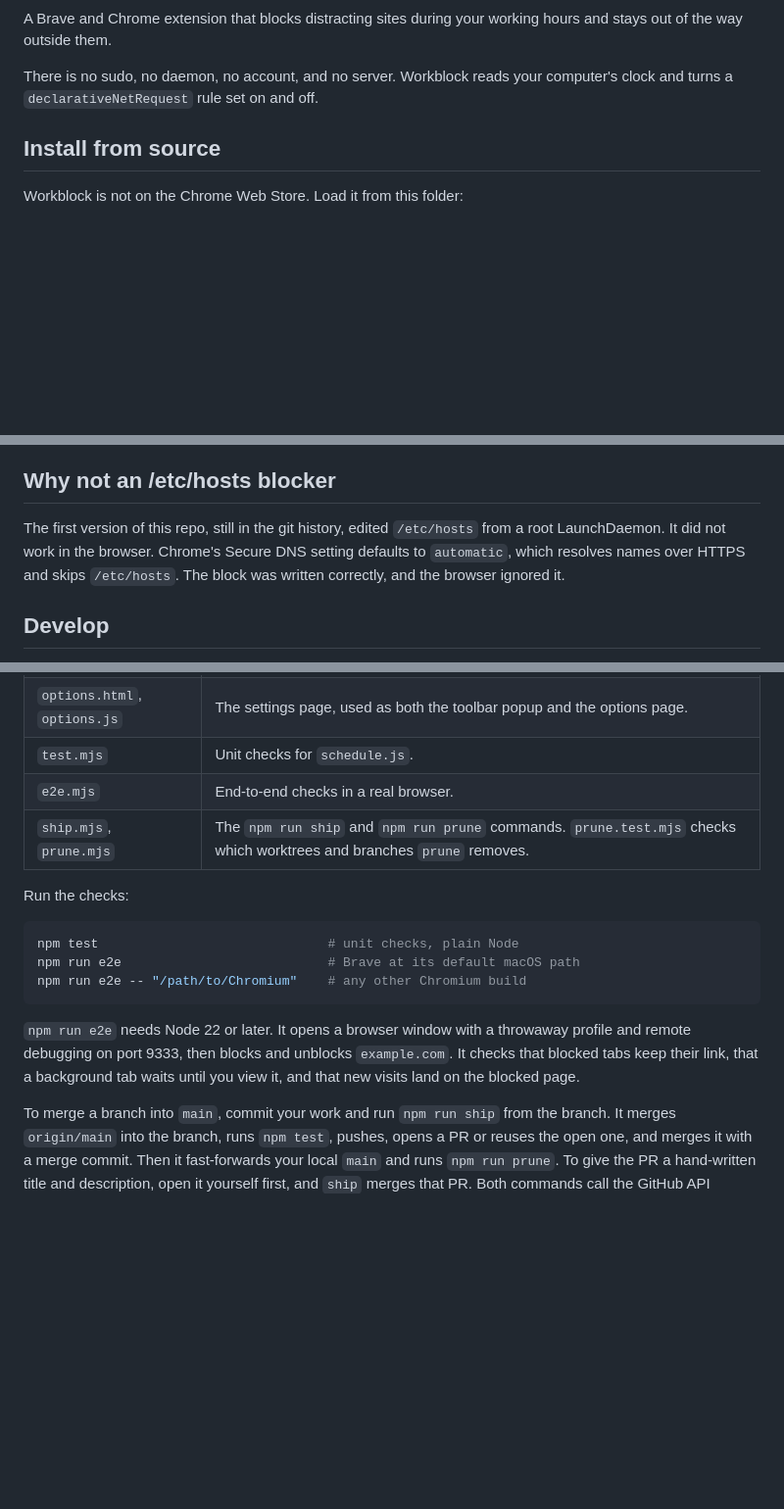
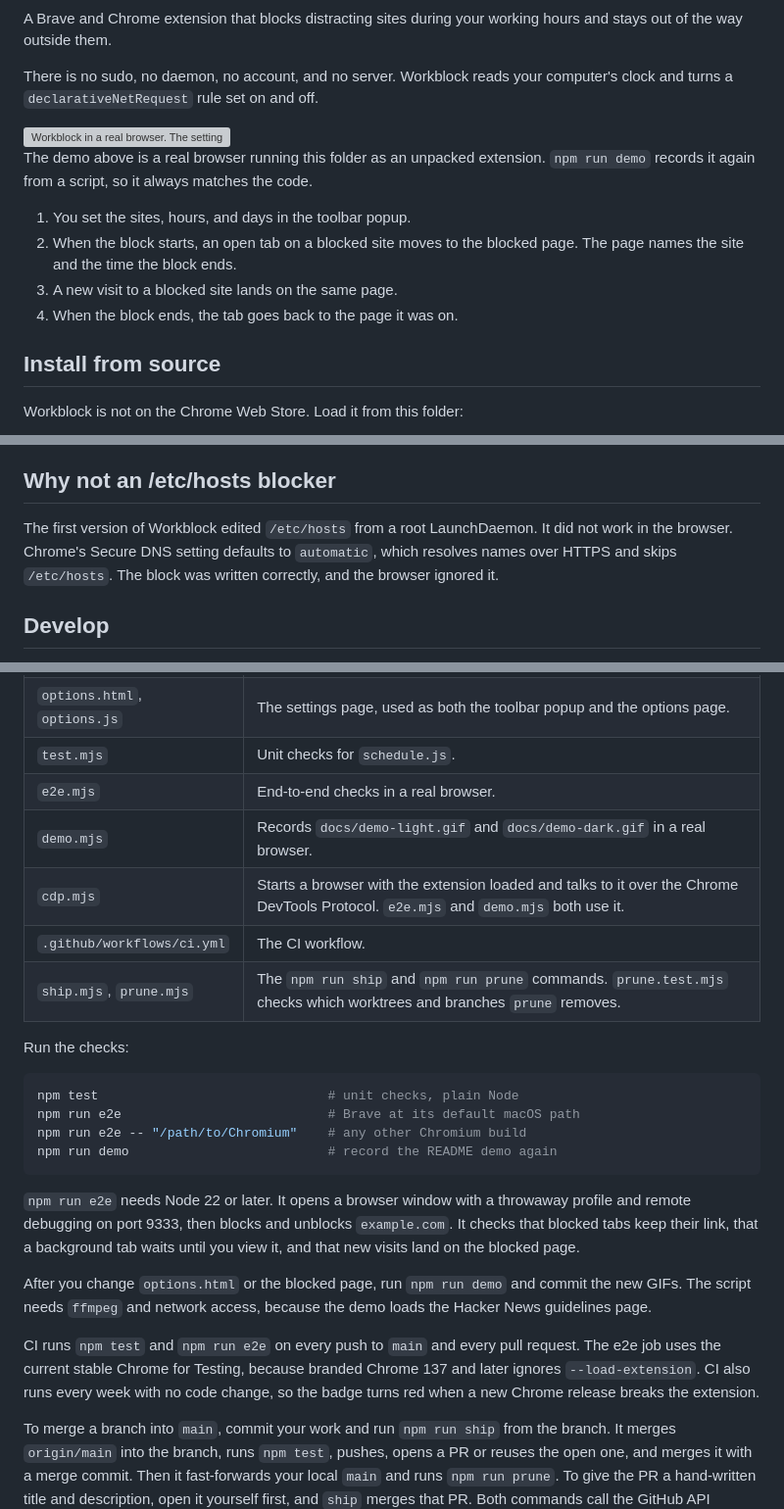
Before and after one commit to arianjinx/workblock, a Markdown page: README.md, 3 parts joined by grey strips. Shown at 98% size. Drawn GitHub-style; blank space fills up the shorter version; grey boxes are pictures that could not be loaded.

Commit message:
docs: README demo, badges, and CI notes
Co-Authored-By: Claude Opus 5.5 <noreply@anthropic.com>

````diff
--- a/README.md
+++ b/README.md
@@ -5,6 +10,20 @@ hours and stays out of the way outside them.
 
 There is no sudo, no daemon, no account, and no server. Workblock reads your
 computer's clock and turns a `declarativeNetRequest` rule set on and off.
+
+<picture>
+	<source media="(prefers-color-scheme: dark)" srcset="docs/demo-dark.gif" />
+	<img src="docs/demo-light.gif" width="100%" alt="Workblock in a real browser. The settings popup reads Blocking now. A tab on the Hacker News guidelines moves to a blocked page that names the site and the time the block ends. A new visit to youtube.com lands on the same page. When the block ends, the first tab goes back to the Hacker News guidelines by itself." />
+</picture>
+
+The demo above is a real browser running this folder as an unpacked extension.
+`npm run demo` records it again from a script, so it always matches the code.
+
+1. You set the sites, hours, and days in the toolbar popup.
+2. When the block starts, an open tab on a blocked site moves to the blocked
+   page. The page names the site and the time the block ends.
+3. A new visit to a blocked site lands on the same page.
+4. When the block ends, the tab goes back to the page it was on.
 
 ## Install from source
 
@@ -113,8 +132,7 @@ new visit lands on the browser's own `ERR_BLOCKED_BY_CLIENT` error page.
 
 ## Why not an /etc/hosts blocker
 
-The first version of this repo, still in the git history, edited `/etc/hosts`
-from a root LaunchDaemon. It did not work in the browser. Chrome's Secure DNS
+The first version of Workblock edited `/etc/hosts` from a root LaunchDaemon. It did not work in the browser. Chrome's Secure DNS
 setting defaults to `automatic`, which resolves names over HTTPS and skips
 `/etc/hosts`. The block was written correctly, and the browser ignored it.
 
@@ -132,6 +150,9 @@ on the Workblock card in `brave://extensions`.
 | `options.html`, `options.js` | The settings page, used as both the toolbar popup and the options page. |
 | `test.mjs` | Unit checks for `schedule.js`. |
 | `e2e.mjs` | End-to-end checks in a real browser. |
+| `demo.mjs` | Records `docs/demo-light.gif` and `docs/demo-dark.gif` in a real browser. |
+| `cdp.mjs` | Starts a browser with the extension loaded and talks to it over the Chrome DevTools Protocol. `e2e.mjs` and `demo.mjs` both use it. |
+| `.github/workflows/ci.yml` | The CI workflow. |
 | `ship.mjs`, `prune.mjs` | The `npm run ship` and `npm run prune` commands. `prune.test.mjs` checks which worktrees and branches `prune` removes. |
 
 Run the checks:
@@ -140,12 +161,23 @@ Run the checks:
 npm test                              # unit checks, plain Node
 npm run e2e                           # Brave at its default macOS path
 npm run e2e -- "/path/to/Chromium"    # any other Chromium build
+npm run demo                          # record the README demo again
 ```
 
 `npm run e2e` needs Node 22 or later. It opens a browser window with a
 throwaway profile and remote debugging on port 9333, then blocks and unblocks
 `example.com`. It checks that blocked tabs keep their link, that a background
 tab waits until you view it, and that new visits land on the blocked page.
+
+After you change `options.html` or the blocked page, run `npm run demo` and
+commit the new GIFs. The script needs `ffmpeg` and network access, because the
+demo loads the Hacker News guidelines page.
+
+CI runs `npm test` and `npm run e2e` on every push to `main` and every pull
+request. The e2e job uses the current stable Chrome for Testing, because
+branded Chrome 137 and later ignores `--load-extension`. CI also runs every
+week with no code change, so the badge turns red when a new Chrome release
+breaks the extension.
 
 To merge a branch into `main`, commit your work and run `npm run ship` from the
 branch. It merges `origin/main` into the branch, runs `npm test`, pushes, opens
````
Also changed, not shown: other parts of README.md (+5 -0 lines), CLAUDE.md (+3 -0 lines).
